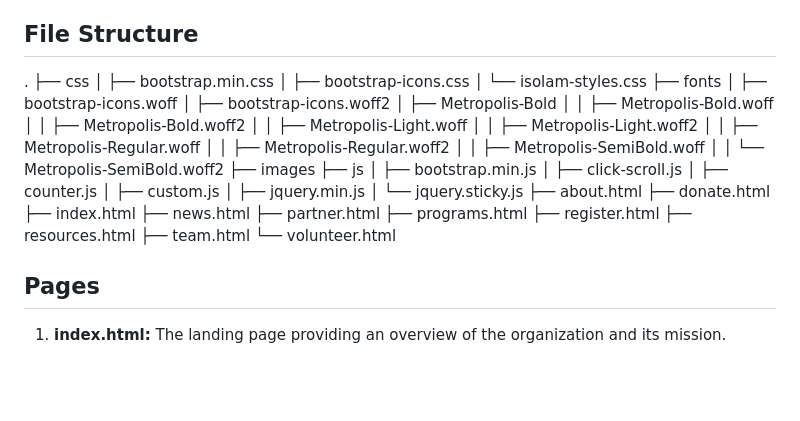
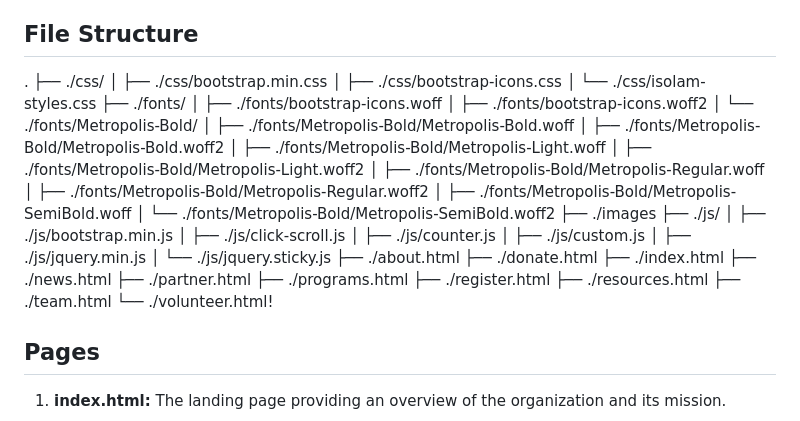
Before and after one commit to SbuYandisa/isoLam, a Markdown page: README.md, the part around the change. GitHub-like rendering; blank space fills up the shorter version.

```diff
--- a/README.md
+++ b/README.md
@@ -10,40 +10,40 @@ This repository contains the source code for the website of Isolam. The website
 
 ## File Structure
 .
-├── css
-│ ├── bootstrap.min.css
-│ ├── bootstrap-icons.css
-│ └── isolam-styles.css
-├── fonts
-│ ├── bootstrap-icons.woff
-│ ├── bootstrap-icons.woff2
-│ ├── Metropolis-Bold
-│ │ ├── Metropolis-Bold.woff
-│ │ ├── Metropolis-Bold.woff2
-│ │ ├── Metropolis-Light.woff
-│ │ ├── Metropolis-Light.woff2
-│ │ ├── Metropolis-Regular.woff
-│ │ ├── Metropolis-Regular.woff2
-│ │ ├── Metropolis-SemiBold.woff
-│ │ └── Metropolis-SemiBold.woff2
-├── images
-├── js
-│ ├── bootstrap.min.js
-│ ├── click-scroll.js
-│ ├── counter.js
-│ ├── custom.js
-│ ├── jquery.min.js
-│ └── jquery.sticky.js
-├── about.html
-├── donate.html
-├── index.html
-├── news.html
-├── partner.html
-├── programs.html
-├── register.html
-├── resources.html
-├── team.html
-└── volunteer.html
+├── ./css/
+│   ├── ./css/bootstrap.min.css
+│   ├── ./css/bootstrap-icons.css
+│   └── ./css/isolam-styles.css
+├── ./fonts/
+│   ├── ./fonts/bootstrap-icons.woff
+│   ├── ./fonts/bootstrap-icons.woff2
+│   └── ./fonts/Metropolis-Bold/
+│       ├── ./fonts/Metropolis-Bold/Metropolis-Bold.woff
+│       ├── ./fonts/Metropolis-Bold/Metropolis-Bold.woff2
+│       ├── ./fonts/Metropolis-Bold/Metropolis-Light.woff
+│       ├── ./fonts/Metropolis-Bold/Metropolis-Light.woff2
+│       ├── ./fonts/Metropolis-Bold/Metropolis-Regular.woff
+│       ├── ./fonts/Metropolis-Bold/Metropolis-Regular.woff2
+│       ├── ./fonts/Metropolis-Bold/Metropolis-SemiBold.woff
+│       └── ./fonts/Metropolis-Bold/Metropolis-SemiBold.woff2
+├── ./images
+├── ./js/
+│   ├── ./js/bootstrap.min.js
+│   ├── ./js/click-scroll.js
+│   ├── ./js/counter.js
+│   ├── ./js/custom.js
+│   ├── ./js/jquery.min.js
+│   └── ./js/jquery.sticky.js
+├── ./about.html
+├── ./donate.html
+├── ./index.html
+├── ./news.html
+├── ./partner.html
+├── ./programs.html
+├── ./register.html
+├── ./resources.html
+├── ./team.html
+└── ./volunteer.html!
 
 ## Pages
 
```
